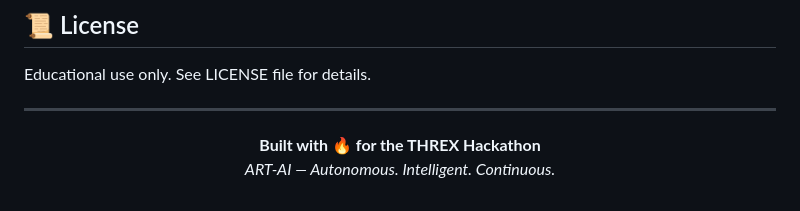
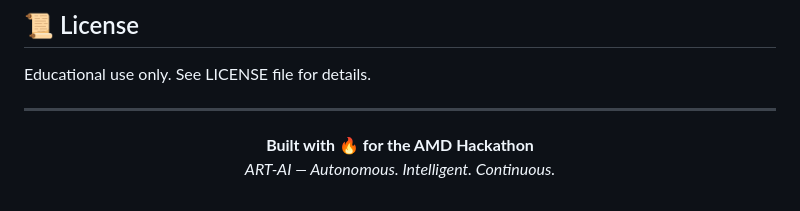
Before and after one commit to nik123-py/Autonomous-Red-Teaming-AI, a Markdown page: README.md, the part around the change. Rendered like a GitHub page.

```diff
--- a/README.md
+++ b/README.md
@@ -370,6 +370,6 @@ Educational use only. See LICENSE file for details.
 ---
 
 <p align="center">
-  <strong>Built with 🔥 for the THREX Hackathon</strong><br>
+  <strong>Built with 🔥 for the AMD Hackathon</strong><br>
   <em>ART-AI — Autonomous. Intelligent. Continuous.</em>
 </p>
```
